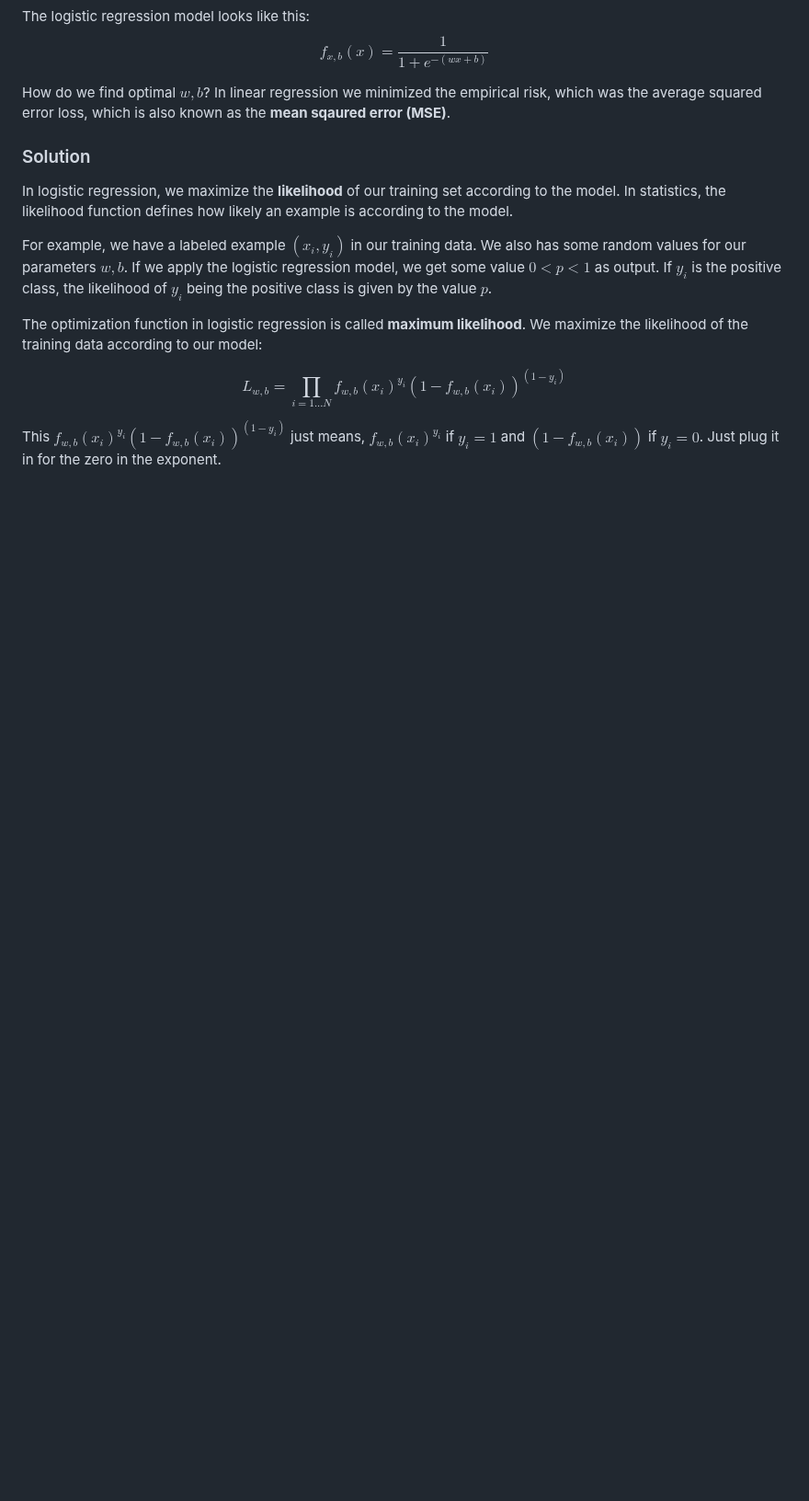
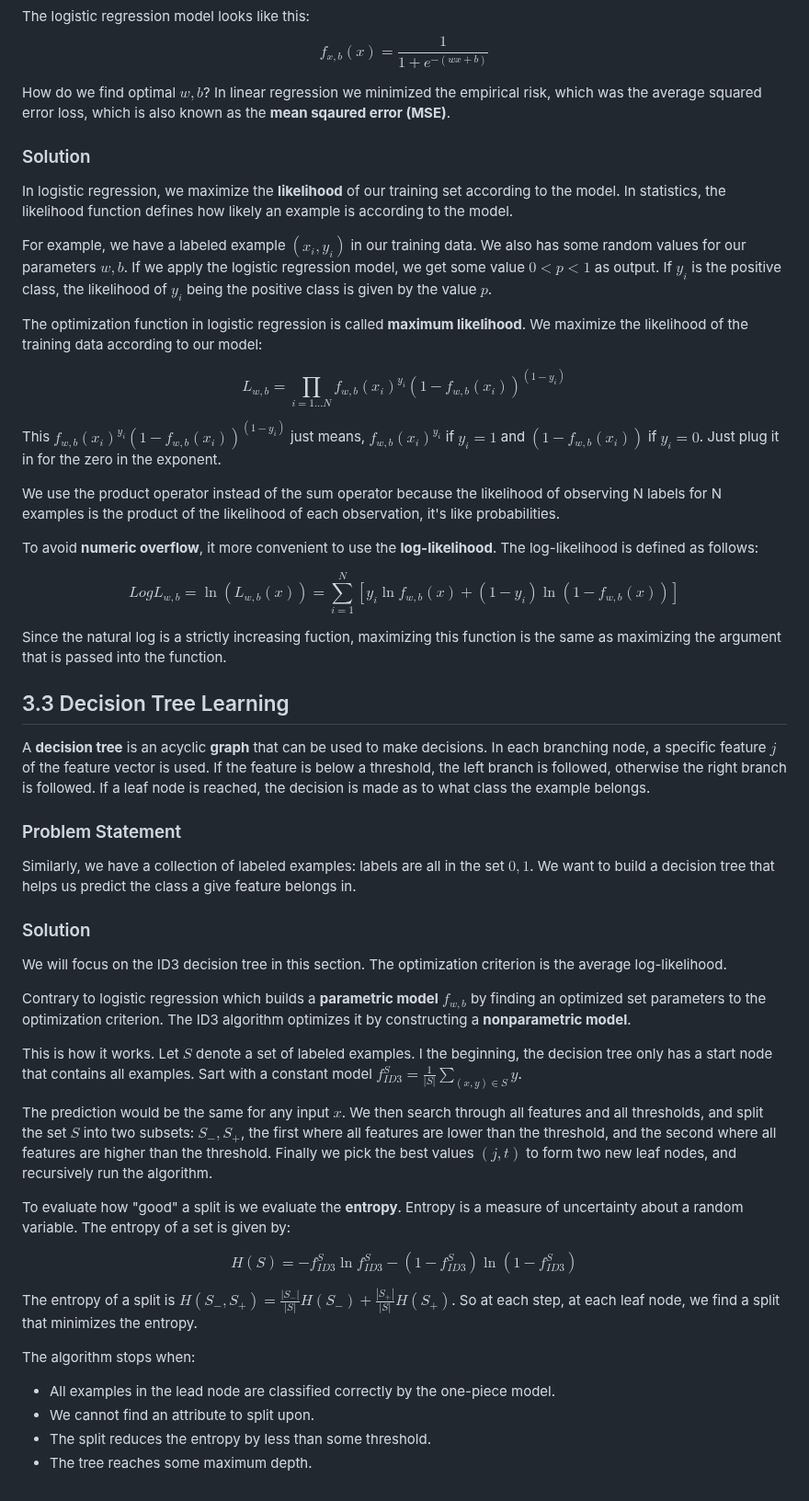
Before and after one commit to philiphan0109/ml-playground, a Markdown page: the-ml-book/notes.md, the part around the change. Shown at 92% size. Rendered like a GitHub page; blank space fills up the shorter version.

```diff
--- a/the-ml-book/notes.md
+++ b/the-ml-book/notes.md
@@ -237,3 +237,45 @@ L_{w, b} = \prod_{i=1...N}f_{w, b}(x_i)^{y_i} (1-f_{w, b}(x_i))^{(1-y_i)}
 $$
 
 This $f_{w, b}(x_i)^{y_i} (1-f_{w, b}(x_i))^{(1-y_i)}$ just means, $f_{w, b}(x_i)^{y_i}$ if $y_i = 1$ and $(1-f_{w, b}(x_i))$ if $y_i = 0$. Just plug it in for the zero in the exponent.
+
+We use the product operator instead of the sum operator because the likelihood of observing N labels for N examples is the product of the likelihood of each observation, it's like probabilities.
+
+To avoid **numeric overflow**, it more convenient to use the **log-likelihood**. The log-likelihood is defined as follows:
+
+$$
+LogL_{w, b} = \ln(L_{w, b}(x)) = \sum_{i=1}^{N}[y_i\ln f_{w, b}(x) + (1-y_i)\ln (1-f_{w, b}(x))]
+$$
+
+Since the natural log is a strictly increasing fuction, maximizing this function is the same as maximizing the argument that is passed into the function.
+
+## 3.3 Decision Tree Learning
+
+A **decision tree** is an acyclic **graph** that can be used to make decisions. In each branching node, a specific feature $j$ of the feature vector is used. If the feature is below a threshold, the left branch is followed, otherwise the right branch is followed. If a leaf node is reached, the decision is made as to what class the example belongs.
+
+### Problem Statement
+
+Similarly, we have a collection of labeled examples: labels are all in the set ${0,1}$. We want to build a decision tree that helps us predict the class a give feature belongs in.
+
+### Solution
+
+We will focus on the ID3 decision tree in this section. The optimization criterion is the average log-likelihood.
+
+Contrary to logistic regression which builds a **parametric model** $f_{w, b}$ by finding an optimized set parameters to the optimization criterion. The ID3 algorithm optimizes it by constructing a **nonparametric model**.
+
+This is how it works. Let $S$ denote a set of labeled examples. I the beginning, the decision tree only has a start node that contains all examples. Sart with a constant model $f_{ID3}^{S} = \frac{1}{|S|}\sum_{(x, y) \in S} y$.
+
+The prediction would be the same for any input $x$. We then search through all features and all thresholds, and split the set $S$ into two subsets: $S_-, S_+$, the first where all features are lower than the threshold, and the second where all features are higher than the threshold. Finally we pick the best values $(j, t)$ to form two new leaf nodes, and recursively run the algorithm.
+
+To evaluate how "good" a split is we evaluate the **entropy**. Entropy is a measure of uncertainty about a random variable. The entropy of a set is given by:
+
+$$
+H(S) = -f^S_{ID3}\ln f^{S}_{ID3} - (1-f^S_{ID3})\ln (1-f^S_{ID3})
+$$
+
+The entropy of a split is $H(S_-, S_+) = \frac{|S_-|}{|S|}H(S_-) + \frac{|S_+|}{|S|}H(S_+)$. So at each step, at each leaf node, we find a split that minimizes the entropy.
+
+The algorithm stops when:
+- All examples in the lead node are classified correctly by the one-piece model.
+- We cannot find an attribute to split upon.
+- The split reduces the entropy by less than some threshold.
+- The tree reaches some maximum depth.
```
